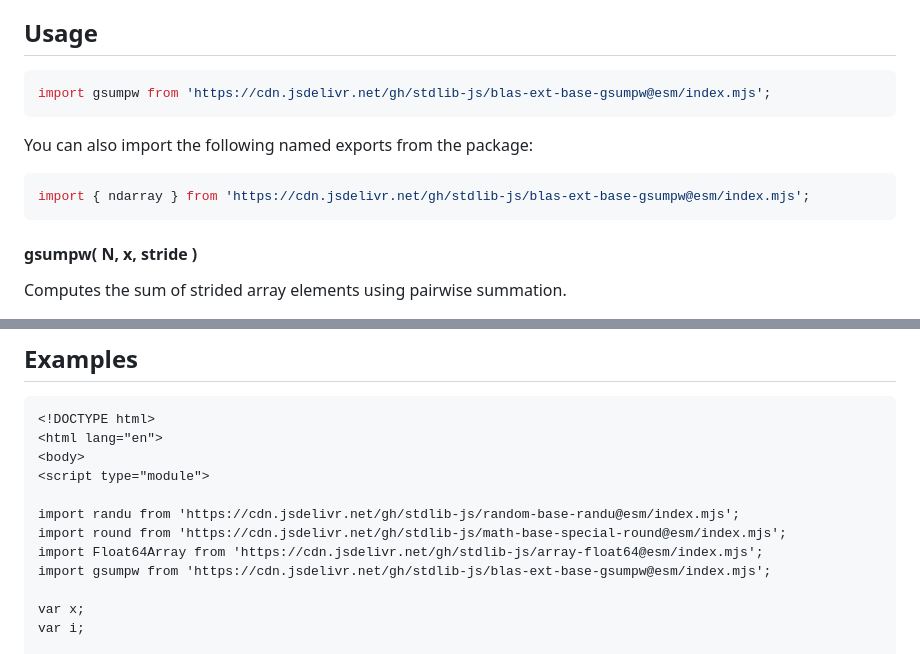
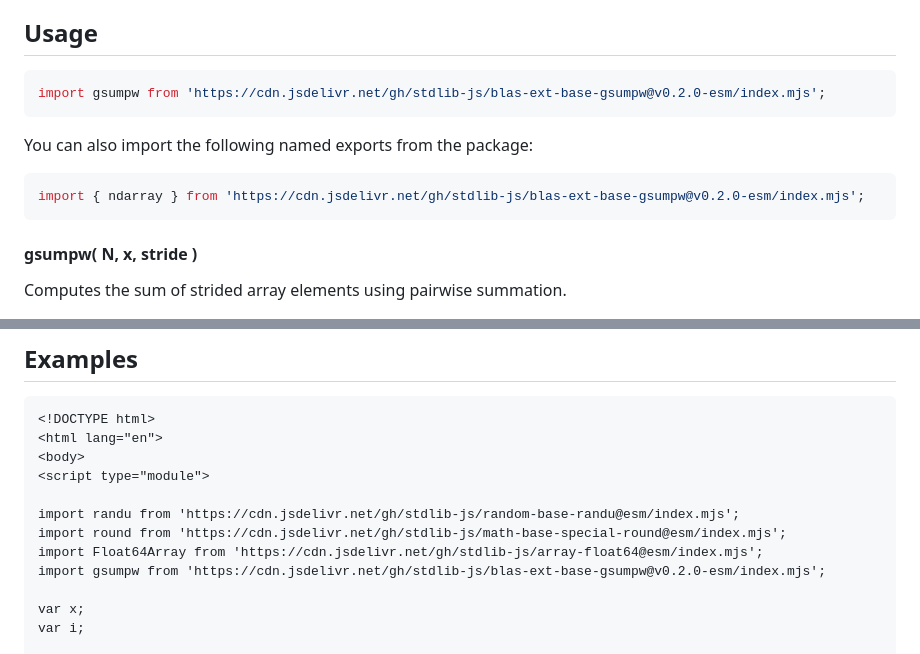
Before and after one commit to stdlib-js/blas-ext-base-gsumpw, a Markdown page: README.md, 2 parts joined by grey strips. Drawn GitHub-style.

Commit message:
Update README.md for ESM bundle v0.2.0

````diff
--- a/README.md
+++ b/README.md
@@ -48,13 +48,13 @@ limitations under the License.
 ## Usage
 
 ```javascript
-import gsumpw from 'https://cdn.jsdelivr.net/gh/stdlib-js/blas-ext-base-gsumpw@esm/index.mjs';
+import gsumpw from 'https://cdn.jsdelivr.net/gh/stdlib-js/blas-ext-base-gsumpw@v0.2.0-esm/index.mjs';
 ```
 
 You can also import the following named exports from the package:
 
 ```javascript
-import { ndarray } from 'https://cdn.jsdelivr.net/gh/stdlib-js/blas-ext-base-gsumpw@esm/index.mjs';
+import { ndarray } from 'https://cdn.jsdelivr.net/gh/stdlib-js/blas-ext-base-gsumpw@v0.2.0-esm/index.mjs';
 ```
 
 #### gsumpw( N, x, stride )
@@ -163,7 +163,7 @@ var v = gsumpw.ndarray( N, x, 2, 1 );
 import randu from 'https://cdn.jsdelivr.net/gh/stdlib-js/random-base-randu@esm/index.mjs';
 import round from 'https://cdn.jsdelivr.net/gh/stdlib-js/math-base-special-round@esm/index.mjs';
 import Float64Array from 'https://cdn.jsdelivr.net/gh/stdlib-js/array-float64@esm/index.mjs';
-import gsumpw from 'https://cdn.jsdelivr.net/gh/stdlib-js/blas-ext-base-gsumpw@esm/index.mjs';
+import gsumpw from 'https://cdn.jsdelivr.net/gh/stdlib-js/blas-ext-base-gsumpw@v0.2.0-esm/index.mjs';
 
 var x;
 var i;
````
